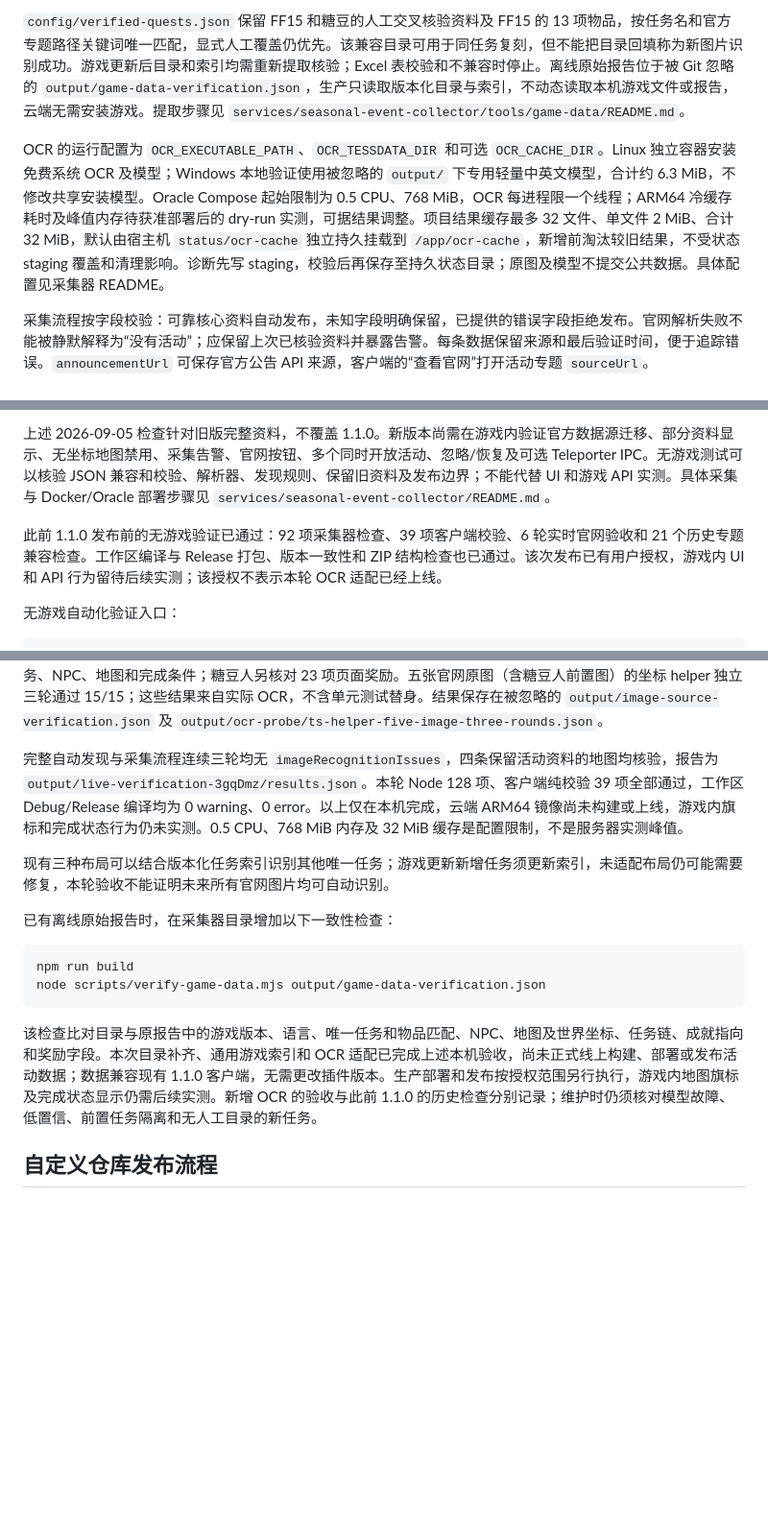
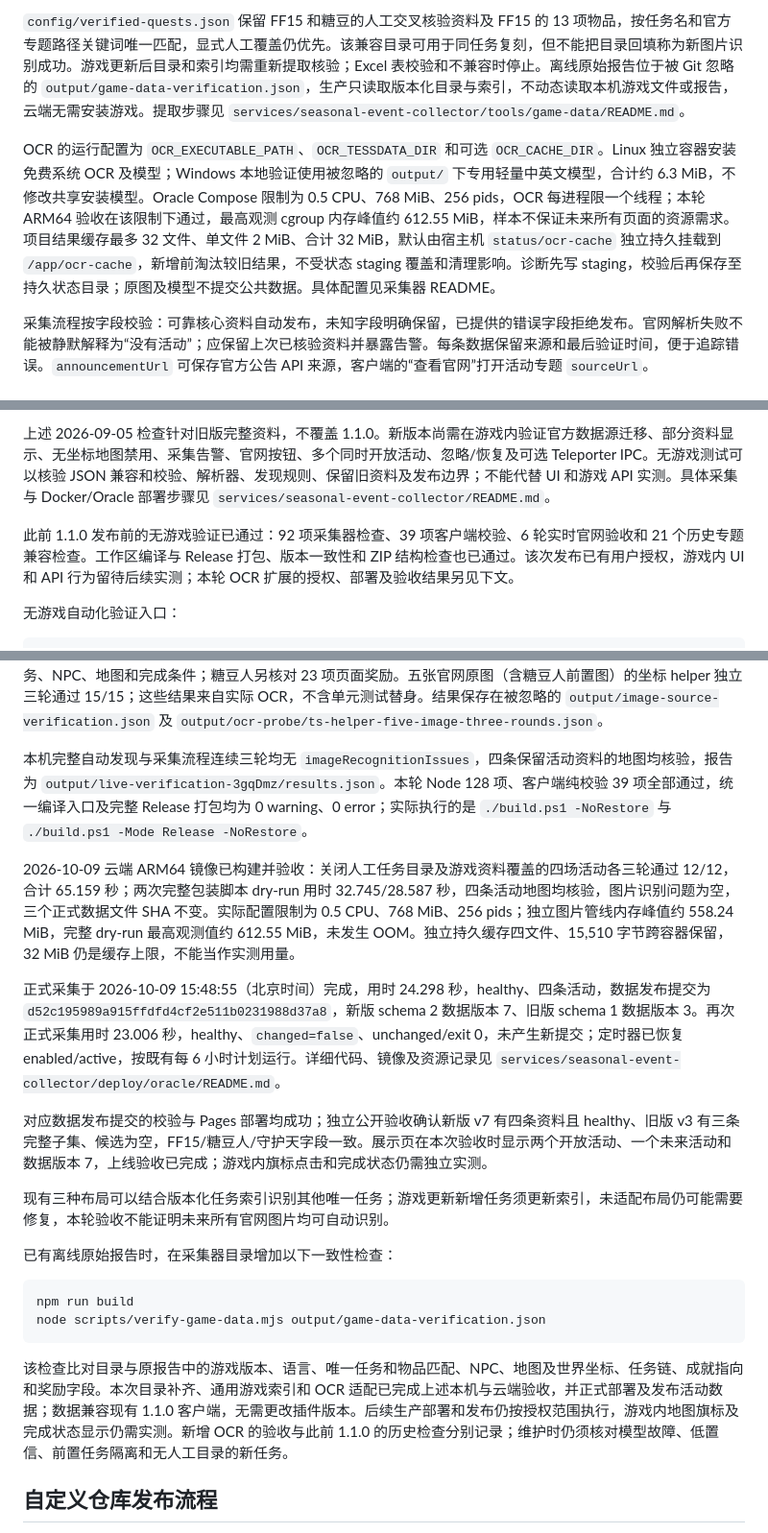
Before and after one commit to Miraco33/seasonal-event, a Markdown page: docs/DEVELOPMENT.md, 3 parts joined by grey strips. Shown at 96% size. Rendered like a GitHub page; blank space fills up the shorter version.

````diff
--- a/docs/DEVELOPMENT.md
+++ b/docs/DEVELOPMENT.md
@@ -171,7 +171,7 @@ GitHub Pages 发布新版 [`events-v2.json`](https://miraco33.github.io/seasonal
 
 `config/verified-quests.json` 保留 FF15 和糖豆的人工交叉核验资料及 FF15 的 13 项物品，按任务名和官方专题路径关键词唯一匹配，显式人工覆盖仍优先。该兼容目录可用于同任务复刻，但不能把目录回填称为新图片识别成功。游戏更新后目录和索引均需重新提取核验；Excel 表校验和不兼容时停止。离线原始报告位于被 Git 忽略的 `output/game-data-verification.json`，生产只读取版本化目录与索引，不动态读取本机游戏文件或报告，云端无需安装游戏。提取步骤见 `services/seasonal-event-collector/tools/game-data/README.md`。
 
-OCR 的运行配置为 `OCR_EXECUTABLE_PATH`、`OCR_TESSDATA_DIR` 和可选 `OCR_CACHE_DIR`。Linux 独立容器安装免费系统 OCR 及模型；Windows 本地验证使用被忽略的 `output/` 下专用轻量中英文模型，合计约 6.3 MiB，不修改共享安装模型。Oracle Compose 起始限制为 0.5 CPU、768 MiB，OCR 每进程限一个线程；ARM64 冷缓存耗时及峰值内存待获准部署后的 dry-run 实测，可据结果调整。项目结果缓存最多 32 文件、单文件 2 MiB、合计 32 MiB，默认由宿主机 `status/ocr-cache` 独立持久挂载到 `/app/ocr-cache`，新增前淘汰较旧结果，不受状态 staging 覆盖和清理影响。诊断先写 staging，校验后再保存至持久状态目录；原图及模型不提交公共数据。具体配置见采集器 README。
+OCR 的运行配置为 `OCR_EXECUTABLE_PATH`、`OCR_TESSDATA_DIR` 和可选 `OCR_CACHE_DIR`。Linux 独立容器安装免费系统 OCR 及模型；Windows 本地验证使用被忽略的 `output/` 下专用轻量中英文模型，合计约 6.3 MiB，不修改共享安装模型。Oracle Compose 限制为 0.5 CPU、768 MiB、256 pids，OCR 每进程限一个线程；本轮 ARM64 验收在该限制下通过，最高观测 cgroup 内存峰值约 612.55 MiB，样本不保证未来所有页面的资源需求。项目结果缓存最多 32 文件、单文件 2 MiB、合计 32 MiB，默认由宿主机 `status/ocr-cache` 独立持久挂载到 `/app/ocr-cache`，新增前淘汰较旧结果，不受状态 staging 覆盖和清理影响。诊断先写 staging，校验后再保存至持久状态目录；原图及模型不提交公共数据。具体配置见采集器 README。
 
 采集流程按字段校验：可靠核心资料自动发布，未知字段明确保留，已提供的错误字段拒绝发布。官网解析失败不能被静默解释为“没有活动”；应保留上次已核验资料并暴露告警。每条数据保留来源和最后验证时间，便于追踪错误。`announcementUrl` 可保存官方公告 API 来源，客户端的“查看官网”打开活动专题 `sourceUrl`。
 
@@ -193,7 +193,7 @@ OCR 的运行配置为 `OCR_EXECUTABLE_PATH`、`OCR_TESSDATA_DIR` 和可选 `OCR
 
 上述 2026-09-05 检查针对旧版完整资料，不覆盖 1.1.0。新版本尚需在游戏内验证官方数据源迁移、部分资料显示、无坐标地图禁用、采集告警、官网按钮、多个同时开放活动、忽略/恢复及可选 Teleporter IPC。无游戏测试可以核验 JSON 兼容和校验、解析器、发现规则、保留旧资料及发布边界；不能代替 UI 和游戏 API 实测。具体采集与 Docker/Oracle 部署步骤见 `services/seasonal-event-collector/README.md`。
 
-此前 1.1.0 发布前的无游戏验证已通过：92 项采集器检查、39 项客户端校验、6 轮实时官网验收和 21 个历史专题兼容检查。工作区编译与 Release 打包、版本一致性和 ZIP 结构检查也已通过。该次发布已有用户授权，游戏内 UI 和 API 行为留待后续实测；该授权不表示本轮 OCR 适配已经上线。
+此前 1.1.0 发布前的无游戏验证已通过：92 项采集器检查、39 项客户端校验、6 轮实时官网验收和 21 个历史专题兼容检查。工作区编译与 Release 打包、版本一致性和 ZIP 结构检查也已通过。该次发布已有用户授权，游戏内 UI 和 API 行为留待后续实测；本轮 OCR 扩展的授权、部署及验收结果另见下文。
 
 无游戏自动化验证入口：
 
@@ -210,7 +210,13 @@ node scripts/verify-image-sources.mjs --rounds=3
 
 2026-10-09 本次新增 OCR 的真实验收已通过：`verify-image-sources.mjs` 对 FF15、糖豆人、2025 新生庆典、2026 守护天四场活动各读取三轮，共 12/12 次关闭全部人工游戏资料补充的采集管线验收，无人工任务目录、地点、奖励或完成覆盖，图片补充告警均为空。FF15 日期使用已核验公告时间回退，图片验收核对实际任务、NPC、地图和完成条件；糖豆人另核对 23 项页面奖励。五张官网原图（含糖豆人前置图）的坐标 helper 独立三轮通过 15/15；这些结果来自实际 OCR，不含单元测试替身。结果保存在被忽略的 `output/image-source-verification.json` 及 `output/ocr-probe/ts-helper-five-image-three-rounds.json`。
 
-完整自动发现与采集流程连续三轮均无 `imageRecognitionIssues`，四条保留活动资料的地图均核验，报告为 `output/live-verification-3gqDmz/results.json`。本轮 Node 128 项、客户端纯校验 39 项全部通过，工作区 Debug/Release 编译均为 0 warning、0 error。以上仅在本机完成，云端 ARM64 镜像尚未构建或上线，游戏内旗标和完成状态行为仍未实测。0.5 CPU、768 MiB 内存及 32 MiB 缓存是配置限制，不是服务器实测峰值。
+本机完整自动发现与采集流程连续三轮均无 `imageRecognitionIssues`，四条保留活动资料的地图均核验，报告为 `output/live-verification-3gqDmz/results.json`。本轮 Node 128 项、客户端纯校验 39 项全部通过，统一编译入口及完整 Release 打包均为 0 warning、0 error；实际执行的是 `./build.ps1 -NoRestore` 与 `./build.ps1 -Mode Release -NoRestore`。
+
+2026-10-09 云端 ARM64 镜像已构建并验收：关闭人工任务目录及游戏资料覆盖的四场活动各三轮通过 12/12，合计 65.159 秒；两次完整包装脚本 dry-run 用时 32.745/28.587 秒，四条活动地图均核验，图片识别问题为空，三个正式数据文件 SHA 不变。实际配置限制为 0.5 CPU、768 MiB、256 pids；独立图片管线内存峰值约 558.24 MiB，完整 dry-run 最高观测值约 612.55 MiB，未发生 OOM。独立持久缓存四文件、15,510 字节跨容器保留，32 MiB 仍是缓存上限，不能当作实测用量。
+
+正式采集于 2026-10-09 15:48:55（北京时间）完成，用时 24.298 秒，healthy、四条活动，数据发布提交为 `d52c195989a915ffdfd4cf2e511b0231988d37a8`，新版 schema 2 数据版本 7、旧版 schema 1 数据版本 3。再次正式采集用时 23.006 秒，healthy、`changed=false`、unchanged/exit 0，未产生新提交；定时器已恢复 enabled/active，按既有每 6 小时计划运行。详细代码、镜像及资源记录见 `services/seasonal-event-collector/deploy/oracle/README.md`。
+
+对应数据发布提交的校验与 Pages 部署均成功；独立公开验收确认新版 v7 有四条资料且 healthy、旧版 v3 有三条完整子集、候选为空，FF15/糖豆人/守护天字段一致。展示页在本次验收时显示两个开放活动、一个未来活动和数据版本 7，上线验收已完成；游戏内旗标点击和完成状态仍需独立实测。
 
 现有三种布局可以结合版本化任务索引识别其他唯一任务；游戏更新新增任务须更新索引，未适配布局仍可能需要修复，本轮验收不能证明未来所有官网图片均可自动识别。
 
@@ -221,7 +227,7 @@ npm run build
 node scripts/verify-game-data.mjs output/game-data-verification.json
 ```
 
-该检查比对目录与原报告中的游戏版本、语言、唯一任务和物品匹配、NPC、地图及世界坐标、任务链、成就指向和奖励字段。本次目录补齐、通用游戏索引和 OCR 适配已完成上述本机验收，尚未正式线上构建、部署或发布活动数据；数据兼容现有 1.1.0 客户端，无需更改插件版本。生产部署和发布按授权范围另行执行，游戏内地图旗标及完成状态显示仍需后续实测。新增 OCR 的验收与此前 1.1.0 的历史检查分别记录；维护时仍须核对模型故障、低置信、前置任务隔离和无人工目录的新任务。
+该检查比对目录与原报告中的游戏版本、语言、唯一任务和物品匹配、NPC、地图及世界坐标、任务链、成就指向和奖励字段。本次目录补齐、通用游戏索引和 OCR 适配已完成上述本机与云端验收，并正式部署及发布活动数据；数据兼容现有 1.1.0 客户端，无需更改插件版本。后续生产部署和发布仍按授权范围执行，游戏内地图旗标及完成状态显示仍需实测。新增 OCR 的验收与此前 1.1.0 的历史检查分别记录；维护时仍须核对模型故障、低置信、前置任务隔离和无人工目录的新任务。
 
 ## 自定义仓库发布流程
 
````
Also changed, not shown: services/seasonal-event-collector/README.md (+11 -5 lines), 1 other file.
